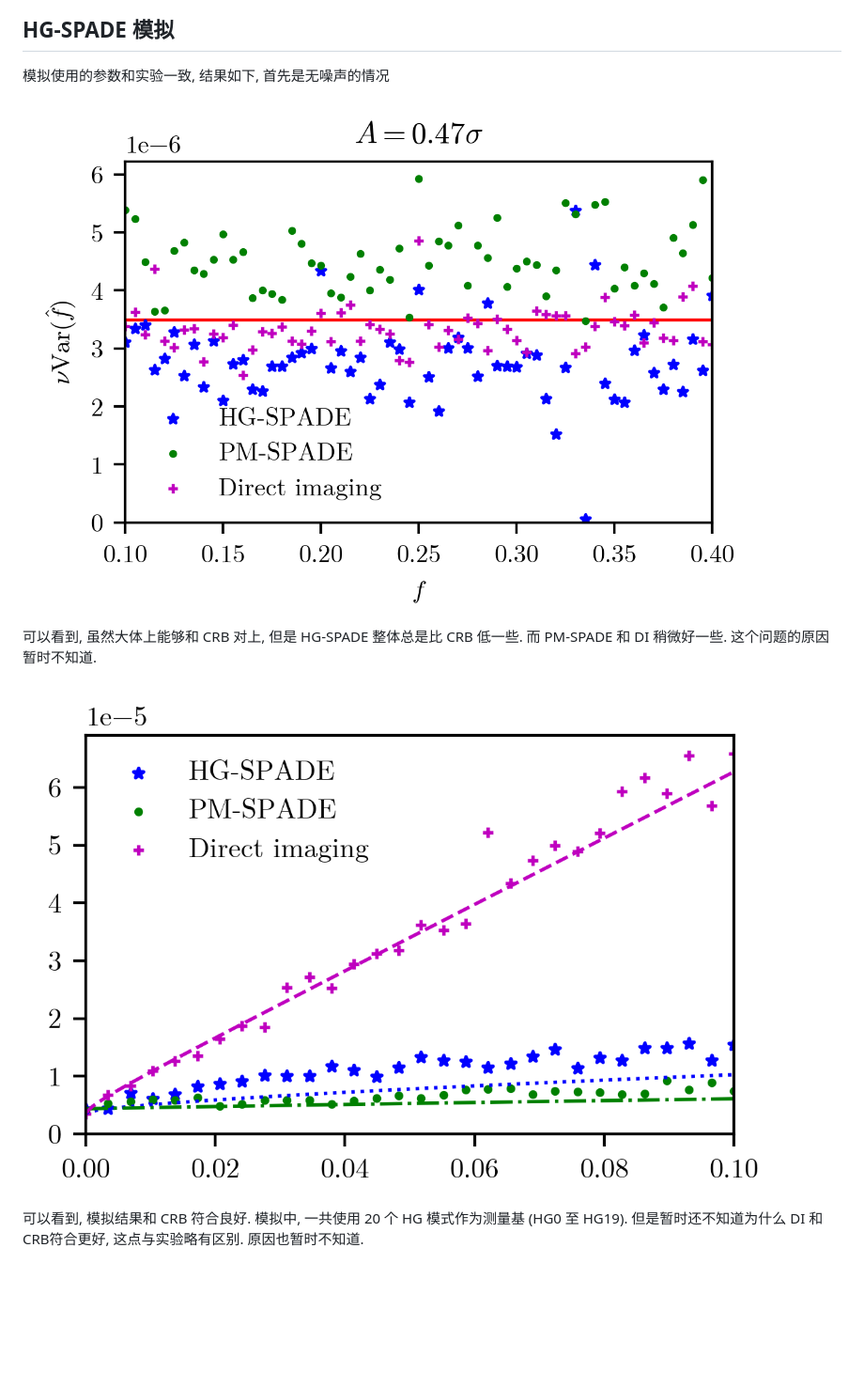
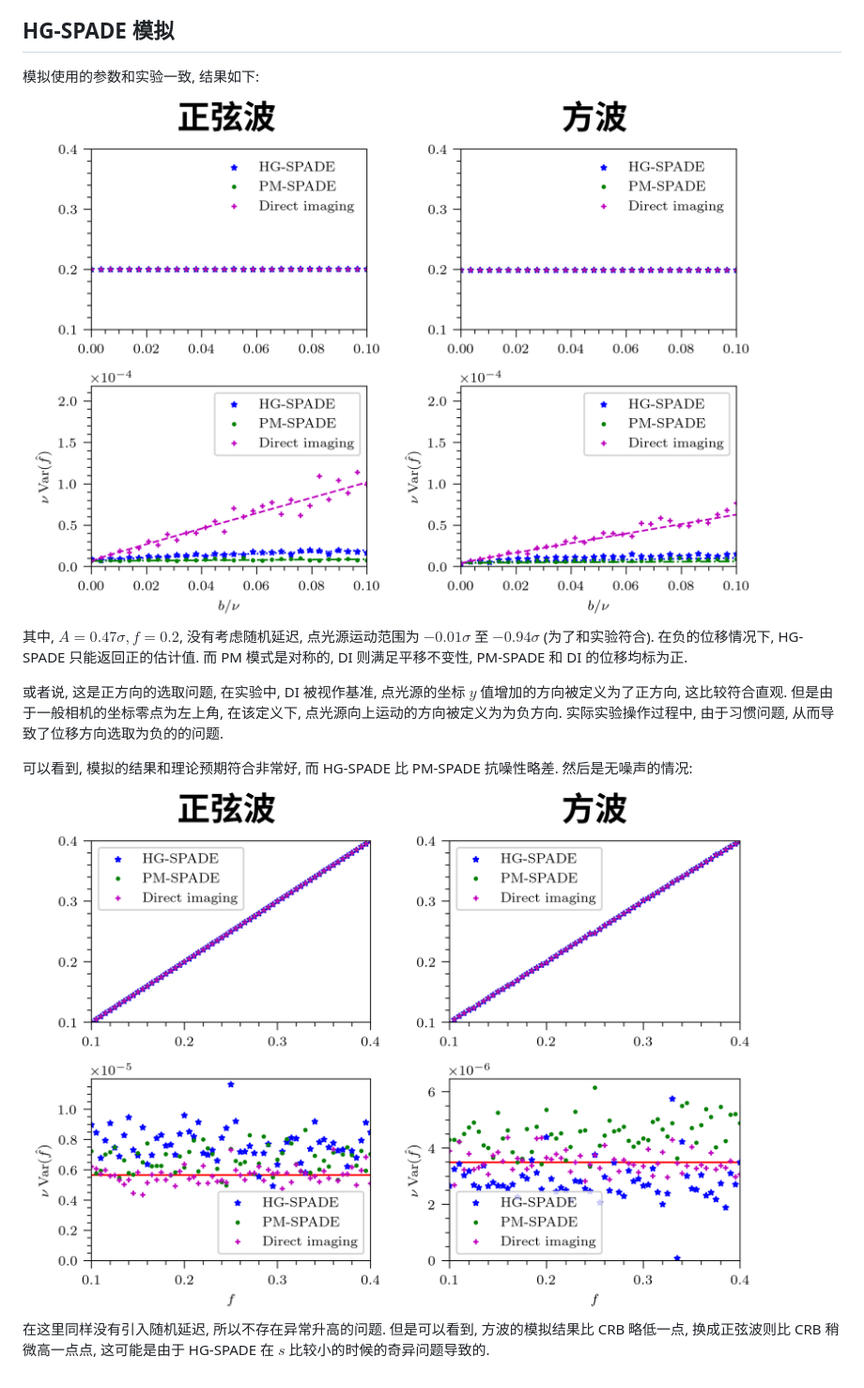
Before and after one commit to huchaoning/freqest-draft, a Markdown page: hg-spade.md, the part around the change. Shown: that part at 94% size. Rendered like a GitHub page; pictures changed too: hg-spade.assets/无噪声.png (added), hg-spade.assets/有噪声.png (added); blank space fills up the shorter version.

```diff
--- a/hg-spade.md
+++ b/hg-spade.md
@@ -90,12 +90,16 @@ $$
 
 ## HG-SPADE 模拟
 
-模拟使用的参数和实验一致, 结果如下, 首先是无噪声的情况
+模拟使用的参数和实验一致, 结果如下:
 
-<img src="hg-spade.assets/image-20250530123511647.png" alt="image-20250530123511647" style="zoom:33%;" />
+<img src="./hg-spade.assets/有噪声.png" alt="有噪声" style="zoom: 25%;" />
 
-可以看到, 虽然大体上能够和 CRB 对上, 但是 HG-SPADE 整体总是比 CRB 低一些. 而 PM-SPADE 和 DI 稍微好一些. 这个问题的原因暂时不知道.
+其中, $A = 0.47\sigma, f=0.2$, 没有考虑随机延迟, 点光源运动范围为 $-0.01\sigma$ 至 $-0.94\sigma$ (为了和实验符合). 在负的位移情况下, HG-SPADE 只能返回正的估计值. 而 PM 模式是对称的, DI 则满足平移不变性, PM-SPADE 和 DI 的位移均标为正.
 
-<img src="hg-spade.assets/image-20250530122457328.png" alt="image-20250530122457328" style="zoom:33%;" />
+或者说, 这是正方向的选取问题, 在实验中, DI 被视作基准, 点光源的坐标 $y$ 值增加的方向被定义为了正方向, 这比较符合直观. 但是由于一般相机的坐标零点为左上角, 在该定义下, 点光源向上运动的方向被定义为为负方向. 实际实验操作过程中, 由于习惯问题, 从而导致了位移方向选取为负的的问题.
 
-可以看到, 模拟结果和 CRB 符合良好. 模拟中, 一共使用 20 个 HG 模式作为测量基 (HG0 至 HG19). 但是暂时还不知道为什么 DI 和 CRB符合更好, 这点与实验略有区别. 原因也暂时不知道.
+可以看到, 模拟的结果和理论预期符合非常好, 而 HG-SPADE 比 PM-SPADE 抗噪性略差. 然后是无噪声的情况:
+
+<img src="./hg-spade.assets/无噪声.png" alt="无噪声" style="zoom:25%;" />
+
+在这里同样没有引入随机延迟, 所以不存在异常升高的问题. 但是可以看到, 方波的模拟结果比 CRB 略低一点, 换成正弦波则比 CRB 稍微高一点点, 这可能是由于 HG-SPADE 在 $s$ 比较小的时候的奇异问题导致的.
```
Also changed, not shown: 6 other files.
